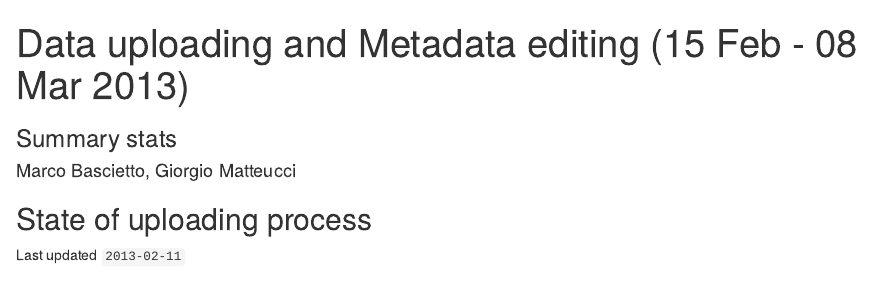
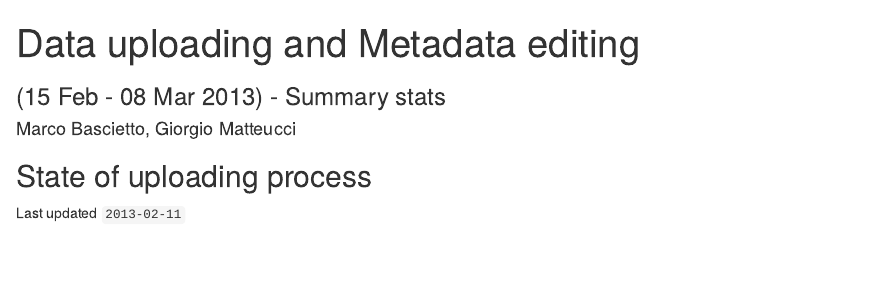
Before and after one commit to mbask/A5DataUpload, an R Markdown document (index.Rmd): the page in a window 1100 px wide, from its top. Rendered offline with R 4.5, knitr and Pandoc, with nearby package versions; the code chunks are not run, so their results and figures are left out.

Commit message:
publishing deck

```diff
--- a/index.Rmd
+++ b/index.Rmd
@@ -1,6 +1,6 @@
 ---
-title       : Data uploading and Metadata editing (15 Feb - 08 Mar 2013)
-subtitle    : Summary stats
+title       : Data uploading and Metadata editing
+subtitle    : (15 Feb - 08 Mar 2013) - Summary stats
 author      : Marco Bascietto, Giorgio Matteucci
 job         : EnvEurope A5 "Testing in the Field"
 framework   : io2012        # {io2012, html5slides, shower, dzslides, ...}
```
Also changed, not shown: index.html, index.md.
